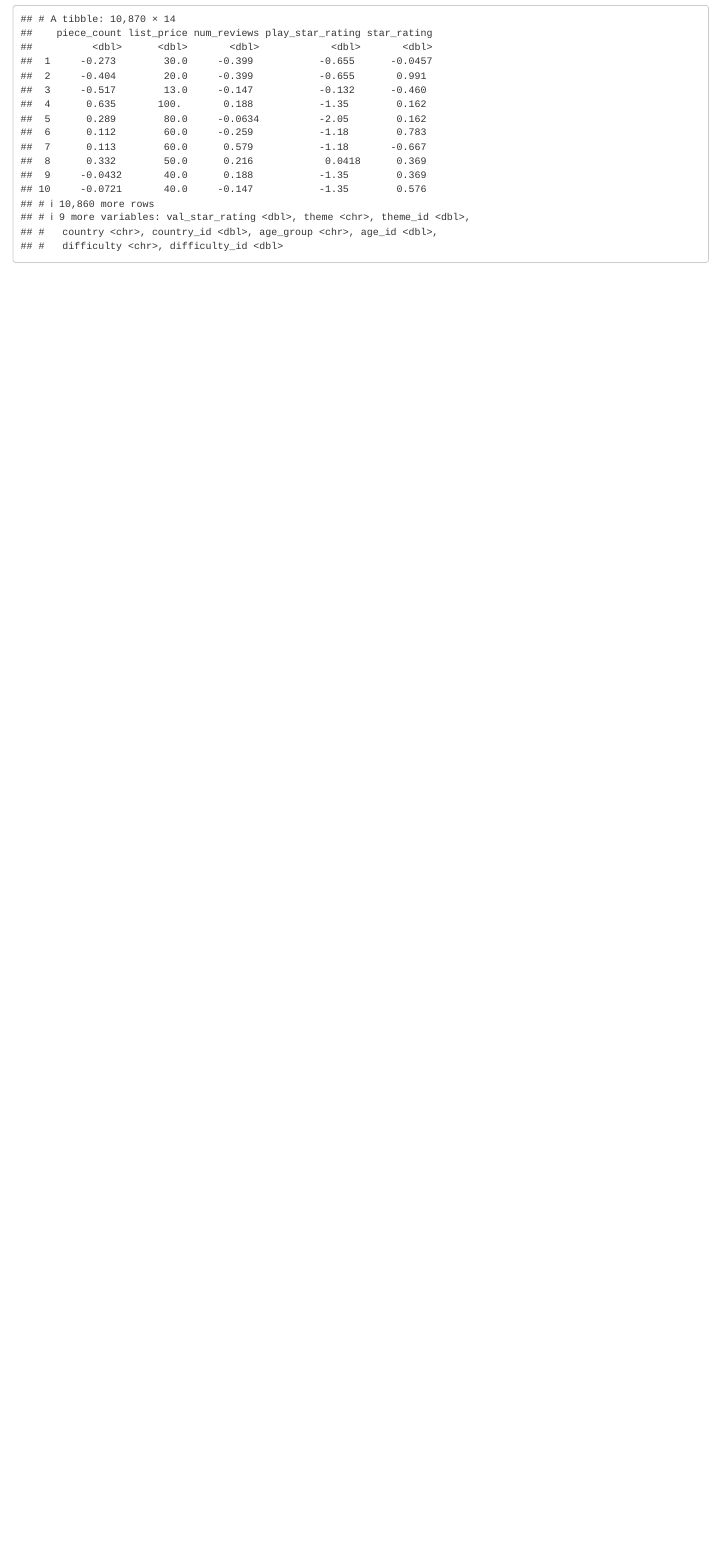
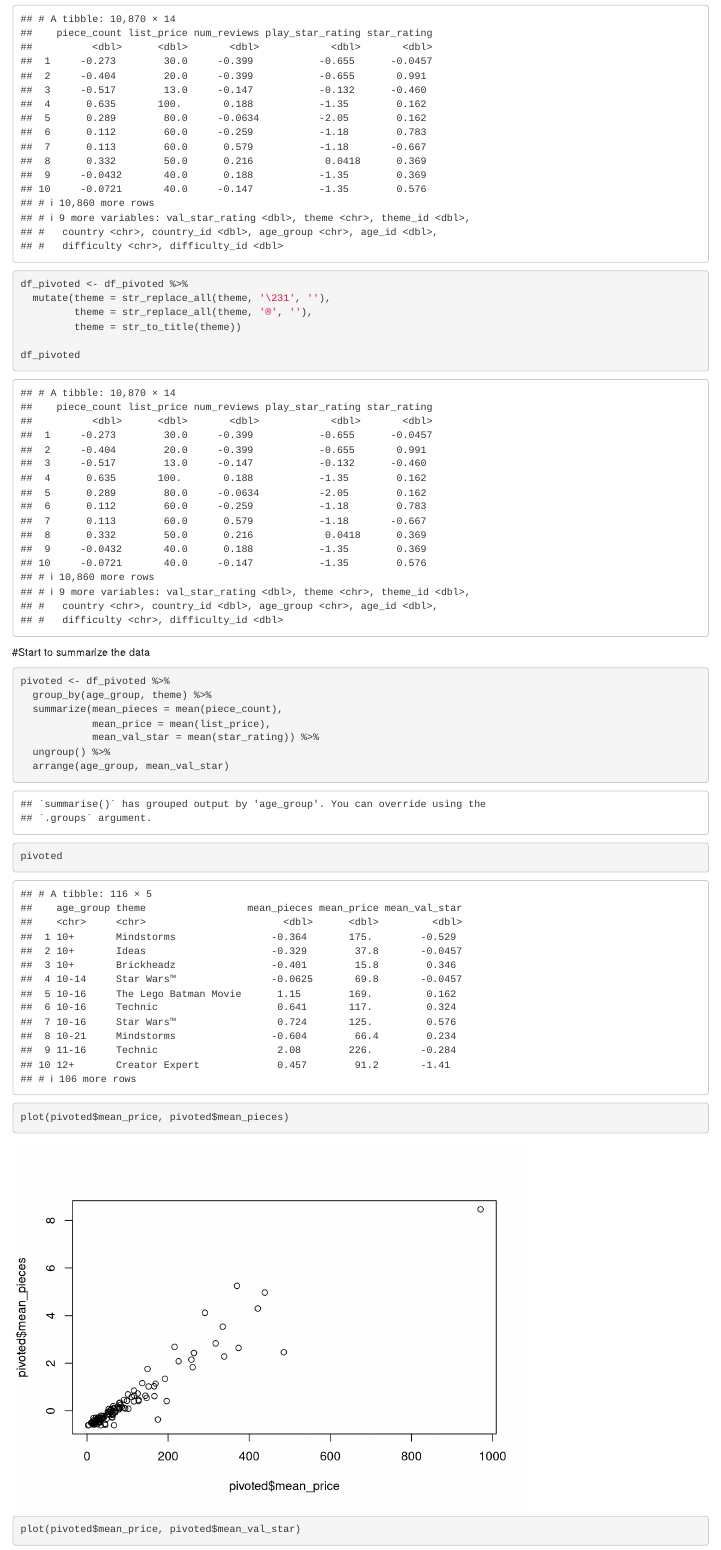
Before and after one commit to zachzazueta/R_practice, an R Markdown document (Lego_cleaning.Rmd): the page in a window 1100 px wide, from 1410 px down before the commit and from 1590 px down after it, so that both start at the same text. Rendered offline with R 4.5, knitr and Pandoc, with nearby package versions.

Commit message:
Add files via upload

````diff
--- a/Lego_cleaning.Rmd
+++ b/Lego_cleaning.Rmd
@@ -34 +45,8 @@ df %>% pivot_longer("theme_name_Angry Birds™": "theme_name_Technic",
 
+```{r}
+df_pivoted <- df_pivoted %>%
+  mutate(theme = str_replace_all(theme, '\231', ''),
+         theme = str_replace_all(theme, '®', ''),
+         theme = str_to_title(theme))
+
+df_pivoted
@@ -36 +53,22 @@ df %>% pivot_longer("theme_name_Angry Birds™": "theme_name_Technic",
 ```
+
+#Start to summarize the data
+
+```{r}
+pivoted <- df_pivoted %>%
+  group_by(age_group, theme) %>%
+  summarize(mean_pieces = mean(piece_count),
+            mean_price = mean(list_price),
+            mean_val_star = mean(star_rating)) %>%
+  ungroup() %>%
+  arrange(age_group, mean_val_star)
+
+pivoted
+```
+
+```{r}
+plot(pivoted$mean_price, pivoted$mean_pieces)
+```
+
+```{r}
+plot(pivoted$mean_price, pivoted$mean_val_star)
````
Also changed, not shown: Lego_cleaning.Rmd (25 more changed lines).
